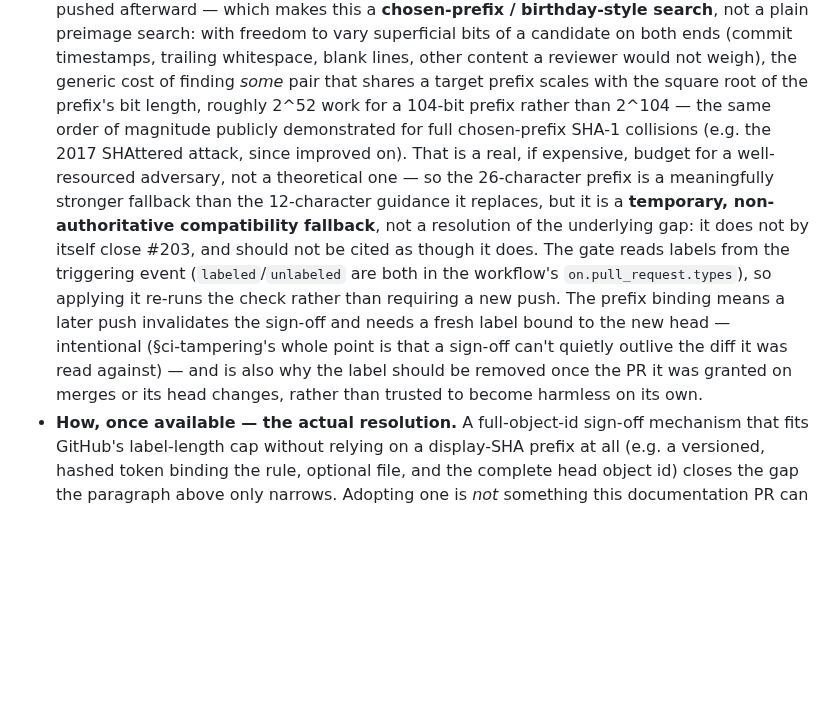
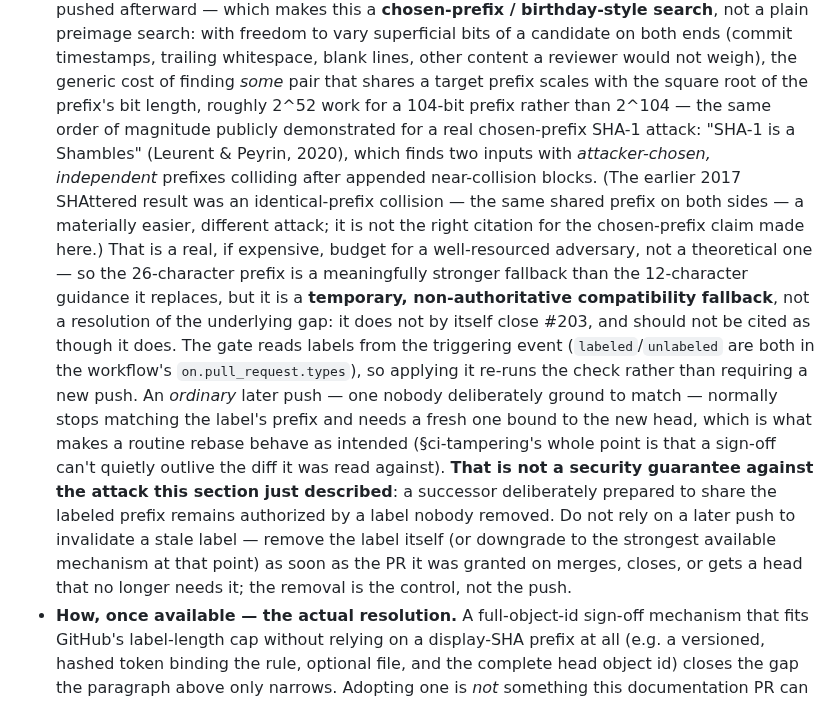
Before and after one commit to hexrift/WardOS, a Markdown page: docs/development-under-tamperward.md, the part around the change. Rendered like a GitHub page; blank space fills up the shorter version.

Commit message:
docs: fix collision citation, stop calling a push a revocation
Addresses the exact-head review on 06ac5b8:

- "SHAttered" (2017) was an identical-prefix SHA-1 collision, not a
  chosen-prefix one -- the wrong citation for the chosen-prefix cost
  claim in the previous revision. The actual chosen-prefix SHA-1
  demonstration is "SHA-1 is a Shambles" (Leurent & Peyrin, 2020);
  cited that instead and named the distinction so this doesn't get
  conflated again.
- "a later push invalidates the sign-off" was true for an ordinary
  push but false for the exact attack the same paragraph just
  described: a deliberately prepared same-prefix successor is not
  invalidated by anything about pushing it. Reworded to say plainly
  that removing the label is the actual control, not a later push.

Updated the PR description separately (not part of this diff) to stop
claiming this PR resolves #203 -- it documents an honestly-scoped
interim fallback, not the actual fix, and #203 stays open until a
verified upstream full-object-id mechanism exists to adopt.

Co-Authored-By: Claude Sonnet 5 <noreply@anthropic.com>

```diff
--- a/docs/development-under-tamperward.md
+++ b/docs/development-under-tamperward.md
@@ -226,19 +226,27 @@ can never grant itself the sign-off it needs. Concretely:
   timestamps, trailing whitespace, blank lines, other content a reviewer would not weigh),
   the generic cost of finding *some* pair that shares a target prefix scales with the square
   root of the prefix's bit length, roughly 2^52 work for a 104-bit prefix rather than 2^104 —
-  the same order of magnitude publicly demonstrated for full chosen-prefix SHA-1 collisions
-  (e.g. the 2017 SHAttered attack, since improved on). That is a real, if expensive, budget
-  for a well-resourced adversary, not a theoretical one — so the 26-character prefix is a
-  meaningfully stronger fallback than the 12-character guidance it replaces, but it is a
-  **temporary, non-authoritative compatibility fallback**, not a resolution of the underlying
-  gap: it does not by itself close #203, and should not be cited as though it does. The gate
-  reads labels from the triggering event (`labeled`/`unlabeled` are both in the workflow's
-  `on.pull_request.types`), so applying it re-runs the check rather than requiring a new
-  push. The prefix binding means a later push invalidates the sign-off and needs a fresh
-  label bound to the new head — intentional (§ci-tampering's whole point is that a sign-off
-  can't quietly outlive the diff it was read against) — and is also why the label should be
-  removed once the PR it was granted on merges or its head changes, rather than trusted to
-  become harmless on its own.
+  the same order of magnitude publicly demonstrated for a real chosen-prefix SHA-1 attack:
+  "SHA-1 is a Shambles" (Leurent & Peyrin, 2020), which finds two inputs with *attacker-chosen,
+  independent* prefixes colliding after appended near-collision blocks. (The earlier 2017
+  SHAttered result was an identical-prefix collision — the same shared prefix on both sides —
+  a materially easier, different attack; it is not the right citation for the chosen-prefix
+  claim made here.) That is a real, if expensive, budget for a well-resourced adversary, not
+  a theoretical one — so the 26-character prefix is a meaningfully stronger fallback than the
+  12-character guidance it replaces, but it is a **temporary, non-authoritative compatibility
+  fallback**, not a resolution of the underlying gap: it does not by itself close #203, and
+  should not be cited as though it does. The gate reads labels from the triggering event
+  (`labeled`/`unlabeled` are both in the workflow's `on.pull_request.types`), so applying it
+  re-runs the check rather than requiring a new push. An *ordinary* later push — one nobody
+  deliberately ground to match — normally stops matching the label's prefix and needs a fresh
+  one bound to the new head, which is what makes a routine rebase behave as intended
+  (§ci-tampering's whole point is that a sign-off can't quietly outlive the diff it was read
+  against). **That is not a security guarantee against the attack this section just
+  described**: a successor deliberately prepared to share the labeled prefix remains
+  authorized by a label nobody removed. Do not rely on a later push to invalidate a stale
+  label — remove the label itself (or downgrade to the strongest available mechanism at that
+  point) as soon as the PR it was granted on merges, closes, or gets a head that no longer
+  needs it; the removal is the control, not the push.
 * **How, once available — the actual resolution.** A full-object-id sign-off mechanism that
   fits GitHub's label-length cap without relying on a display-SHA prefix at all (e.g. a
   versioned, hashed token binding the rule, optional file, and the complete head object id)
```
